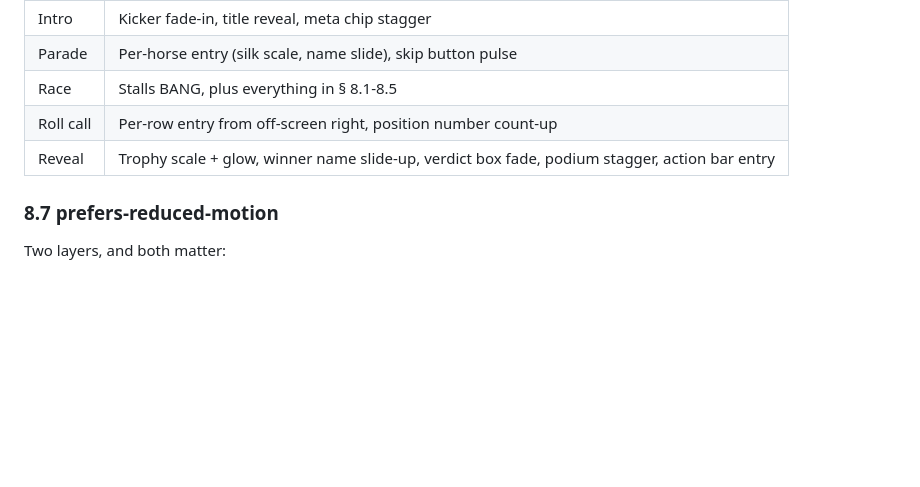
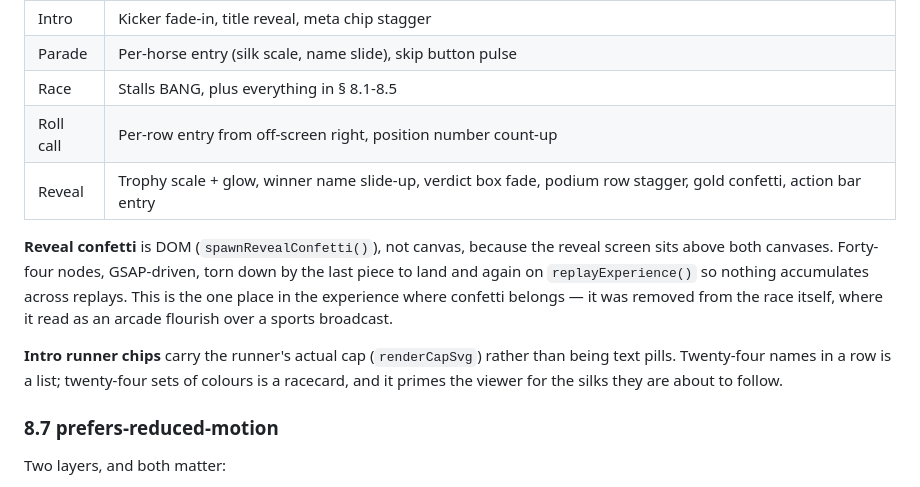
Before and after one commit to vasrabani/saturday_cinematic, a Markdown page: ARCHITECTURE.md, the part around one of its changes. Rendered like a GitHub page; blank space fills up the shorter version.

```diff
--- a/ARCHITECTURE.md
+++ b/ARCHITECTURE.md
@@ -519,7 +540,11 @@ Outside the race screen, GSAP is used as it was before:
 | Parade | Per-horse entry (silk scale, name slide), skip button pulse |
 | Race | Stalls BANG, plus everything in § 8.1-8.5 |
 | Roll call | Per-row entry from off-screen right, position number count-up |
-| Reveal | Trophy scale + glow, winner name slide-up, verdict box fade, podium stagger, action bar entry |
+| Reveal | Trophy scale + glow, winner name slide-up, verdict box fade, podium row stagger, gold confetti, action bar entry |
+
+**Reveal confetti** is DOM (`spawnRevealConfetti()`), not canvas, because the reveal screen sits above both canvases. Forty-four nodes, GSAP-driven, torn down by the last piece to land and again on `replayExperience()` so nothing accumulates across replays. This is the one place in the experience where confetti belongs — it was removed from the race itself, where it read as an arcade flourish over a sports broadcast.
+
+**Intro runner chips** carry the runner's actual cap (`renderCapSvg`) rather than being text pills. Twenty-four names in a row is a list; twenty-four sets of colours is a racecard, and it primes the viewer for the silks they are about to follow.
 
 ### 8.7 prefers-reduced-motion
 
```
Also changed, not shown: other parts of ARCHITECTURE.md (+23 -2 lines).
